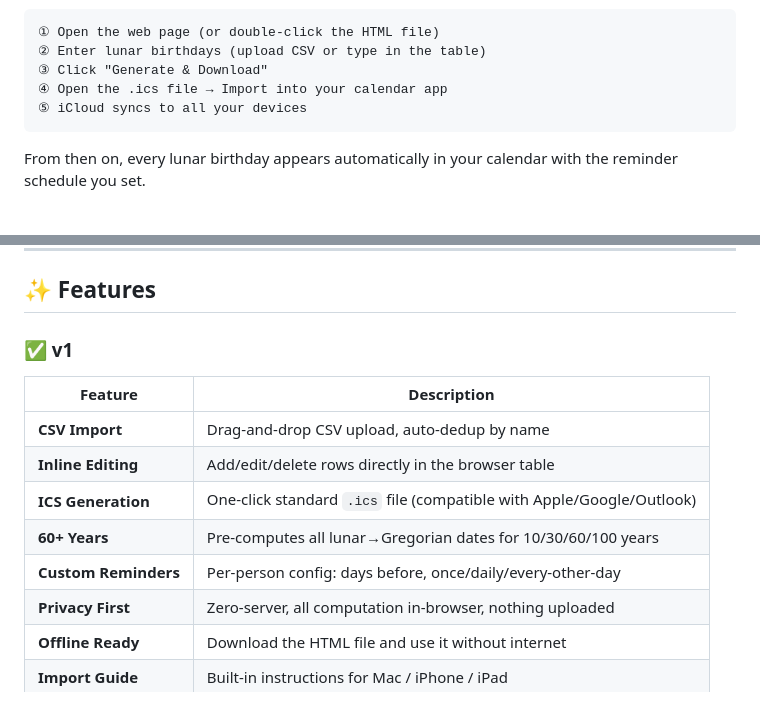
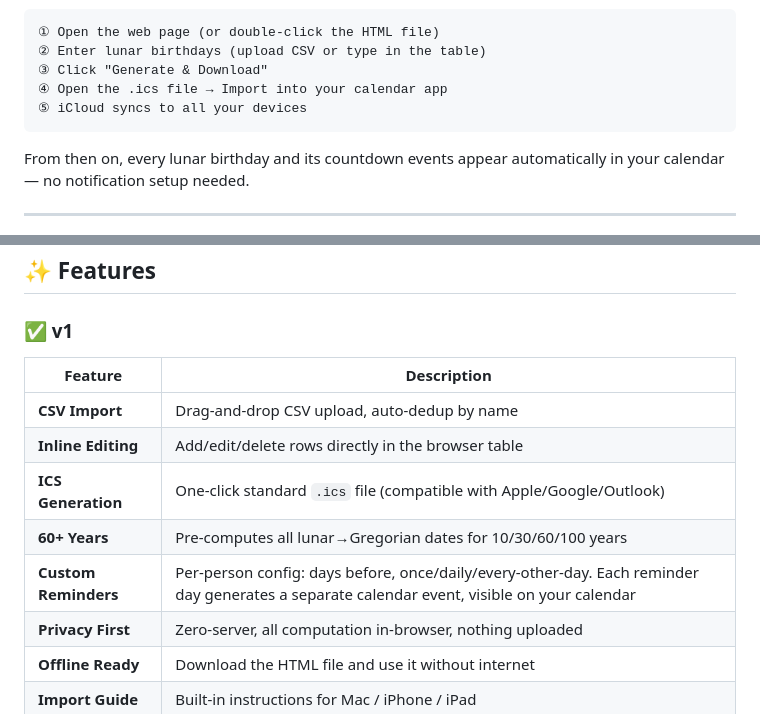
Before and after one commit to BlakeYa/NianNian, a Markdown page: README.en.md, 2 parts joined by grey strips. Rendered like a GitHub page.

````diff
--- a/README.en.md
+++ b/README.en.md
@@ -62,7 +62,7 @@ NianNian does one thing: takes your family's lunar birthday list and **generates
 ⑤ iCloud syncs to all your devices
 ```
 
-From then on, every lunar birthday appears automatically in your calendar with the reminder schedule you set.
+From then on, every lunar birthday and its countdown events appear automatically in your calendar — no notification setup needed.
 
 ---
 
@@ -76,7 +76,7 @@ From then on, every lunar birthday appears automatically in your calendar with t
 | **Inline Editing** | Add/edit/delete rows directly in the browser table |
 | **ICS Generation** | One-click standard `.ics` file (compatible with Apple/Google/Outlook) |
 | **60+ Years** | Pre-computes all lunar→Gregorian dates for 10/30/60/100 years |
-| **Custom Reminders** | Per-person config: days before, once/daily/every-other-day |
+| **Custom Reminders** | Per-person config: days before, once/daily/every-other-day. Each reminder day generates a separate calendar event, visible on your calendar |
 | **Privacy First** | Zero-server, all computation in-browser, nothing uploaded |
 | **Offline Ready** | Download the HTML file and use it without internet |
 | **Import Guide** | Built-in instructions for Mac / iPhone / iPad |
````
Also changed, not shown: other parts of README.en.md (+34 -1 lines), AGENTS.md (added, +84 -0 lines), README.md (+27 -7 lines).
